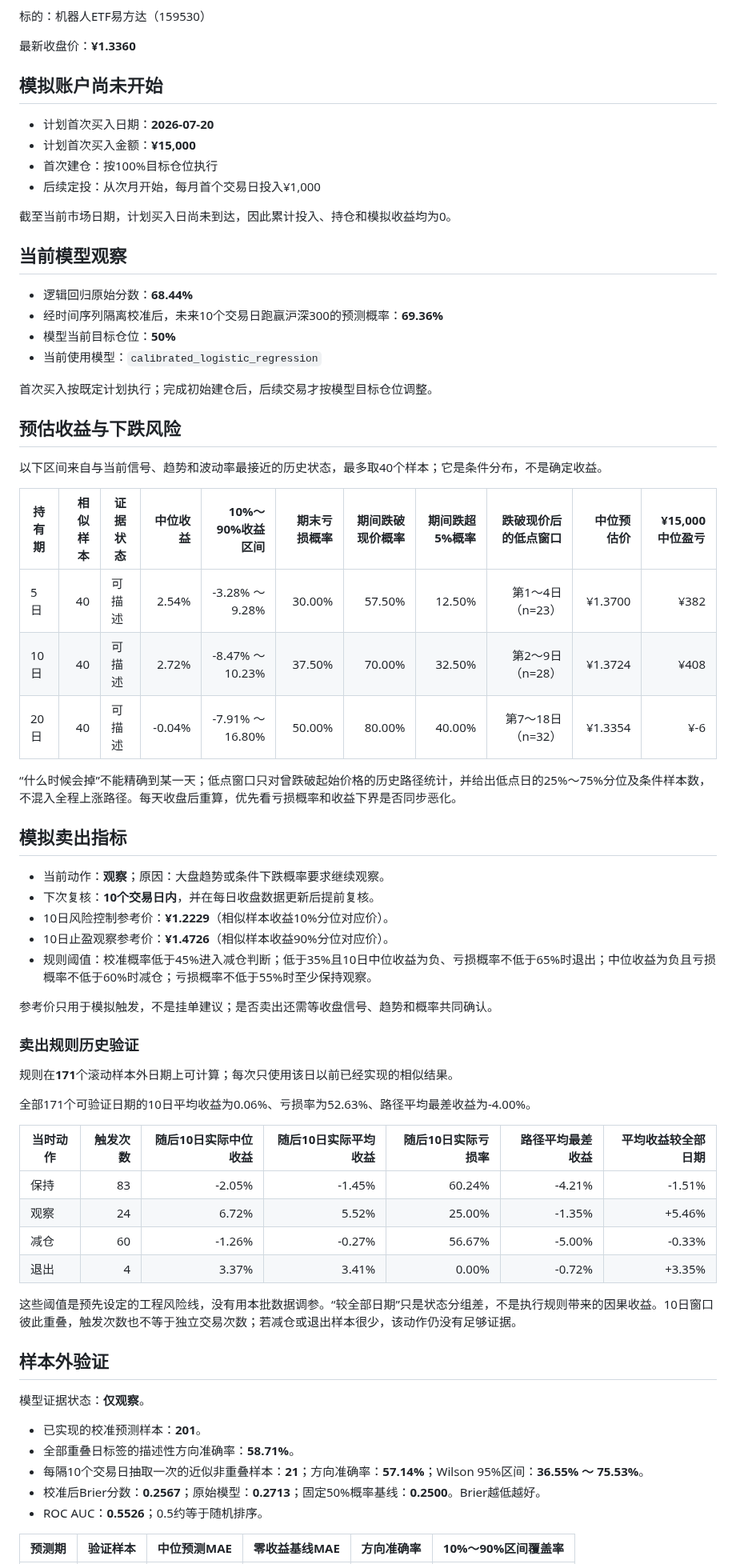
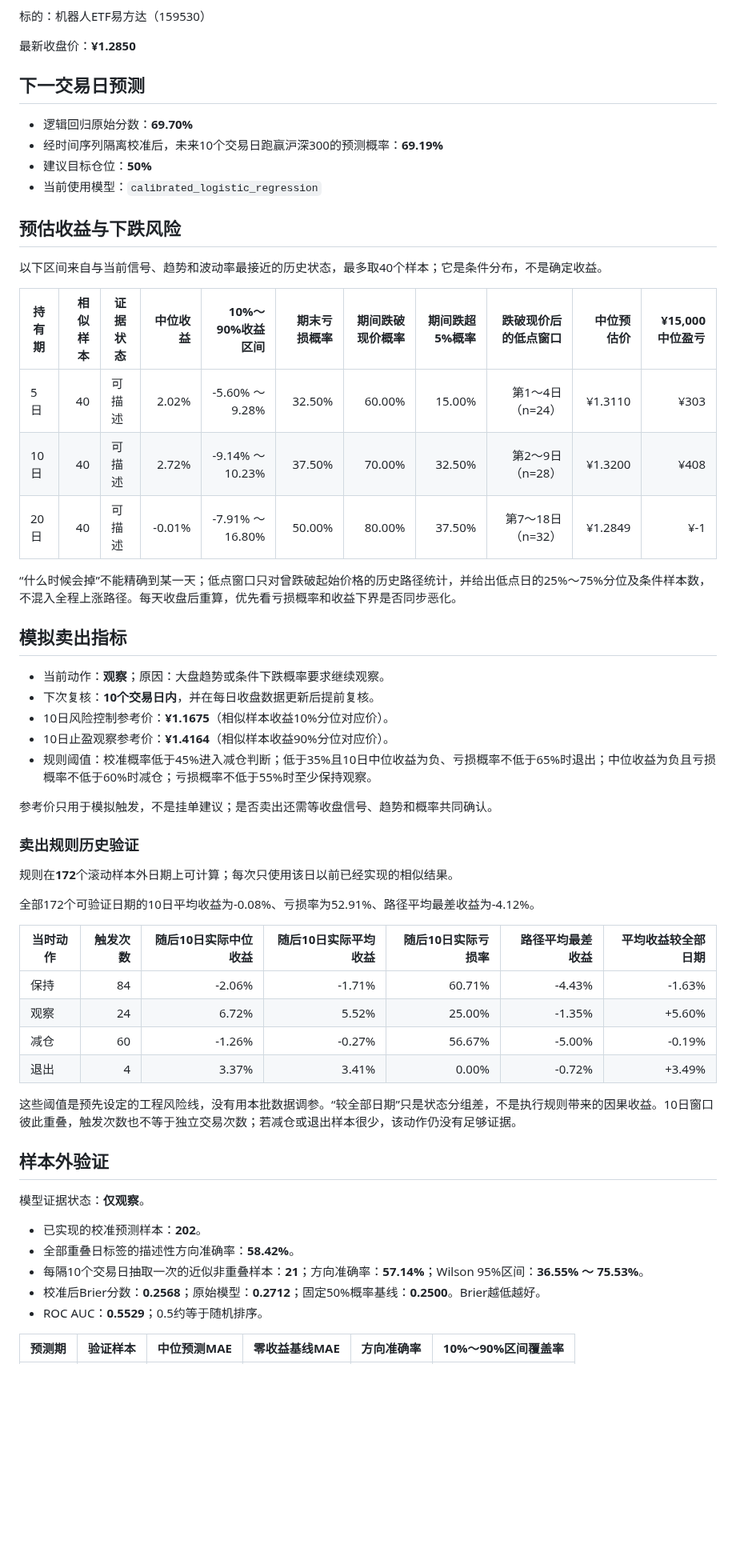
Before and after one commit to GCUeason/robot-quant, a Markdown page: reports/latest.md, the part around one of its changes. Shown at 80% size. Rendered like a GitHub page; blank space fills up the shorter version.

Commit message:
chore: update daily simulation

```diff
--- a/reports/latest.md
+++ b/reports/latest.md
@@ -4,25 +4,14 @@
 
 标的：机器人ETF易方达（159530）
 
-最新收盘价：**¥1.3360**
+最新收盘价：**¥1.2850**
 
-## 模拟账户尚未开始
+## 下一交易日预测
 
-- 计划首次买入日期：**2026-07-20**
-- 计划首次买入金额：**¥15,000**
-- 首次建仓：按100%目标仓位执行
-- 后续定投：从次月开始，每月首个交易日投入¥1,000
-
-截至当前市场日期，计划买入日尚未到达，因此累计投入、持仓和模拟收益均为0。
-
-## 当前模型观察
-
-- 逻辑回归原始分数：**68.44%**
-- 经时间序列隔离校准后，未来10个交易日跑赢沪深300的预测概率：**69.36%**
-- 模型当前目标仓位：**50%**
+- 逻辑回归原始分数：**69.70%**
+- 经时间序列隔离校准后，未来10个交易日跑赢沪深300的预测概率：**69.19%**
+- 建议目标仓位：**50%**
 - 当前使用模型：`calibrated_logistic_regression`
-
-首次买入按既定计划执行；完成初始建仓后，后续交易才按模型目标仓位调整。
 
 ## 预估收益与下跌风险
 
@@ -30,9 +19,9 @@
 
 | 持有期 | 相似样本 | 证据状态 | 中位收益 | 10%～90%收益区间 | 期末亏损概率 | 期间跌破现价概率 | 期间跌超5%概率 | 跌破现价后的低点窗口 | 中位预估价 | ¥15,000中位盈亏 |
 |---|---:|---|---:|---:|---:|---:|---:|---:|---:|---:|
-| 5日 | 40 | 可描述 | 2.54% | -3.28% ～ 9.28% | 30.00% | 57.50% | 12.50% | 第1～4日（n=23） | ¥1.3700 | ¥382 |
-| 10日 | 40 | 可描述 | 2.72% | -8.47% ～ 10.23% | 37.50% | 70.00% | 32.50% | 第2～9日（n=28） | ¥1.3724 | ¥408 |
-| 20日 | 40 | 可描述 | -0.04% | -7.91% ～ 16.80% | 50.00% | 80.00% | 40.00% | 第7～18日（n=32） | ¥1.3354 | ¥-6 |
+| 5日 | 40 | 可描述 | 2.02% | -5.60% ～ 9.28% | 32.50% | 60.00% | 15.00% | 第1～4日（n=24） | ¥1.3110 | ¥303 |
+| 10日 | 40 | 可描述 | 2.72% | -9.14% ～ 10.23% | 37.50% | 70.00% | 32.50% | 第2～9日（n=28） | ¥1.3200 | ¥408 |
+| 20日 | 40 | 可描述 | -0.01% | -7.91% ～ 16.80% | 50.00% | 80.00% | 37.50% | 第7～18日（n=32） | ¥1.2849 | ¥-1 |
 
 “什么时候会掉”不能精确到某一天；低点窗口只对曾跌破起始价格的历史路径统计，并给出低点日的25%～75%分位及条件样本数，不混入全程上涨路径。每天收盘后重算，优先看亏损概率和收益下界是否同步恶化。
 
@@ -40,24 +29,24 @@
 
 - 当前动作：**观察**；原因：大盘趋势或条件下跌概率要求继续观察。
 - 下次复核：**10个交易日内**，并在每日收盘数据更新后提前复核。
-- 10日风险控制参考价：**¥1.2229**（相似样本收益10%分位对应价）。
-- 10日止盈观察参考价：**¥1.4726**（相似样本收益90%分位对应价）。
+- 10日风险控制参考价：**¥1.1675**（相似样本收益10%分位对应价）。
+- 10日止盈观察参考价：**¥1.4164**（相似样本收益90%分位对应价）。
 - 规则阈值：校准概率低于45%进入减仓判断；低于35%且10日中位收益为负、亏损概率不低于65%时退出；中位收益为负且亏损概率不低于60%时减仓；亏损概率不低于55%时至少保持观察。
 
 参考价只用于模拟触发，不是挂单建议；是否卖出还需等收盘信号、趋势和概率共同确认。
 
 ### 卖出规则历史验证
 
-规则在**171**个滚动样本外日期上可计算；每次只使用该日以前已经实现的相似结果。
+规则在**172**个滚动样本外日期上可计算；每次只使用该日以前已经实现的相似结果。
 
-全部171个可验证日期的10日平均收益为0.06%、亏损率为52.63%、路径平均最差收益为-4.00%。
+全部172个可验证日期的10日平均收益为-0.08%、亏损率为52.91%、路径平均最差收益为-4.12%。
 
 | 当时动作 | 触发次数 | 随后10日实际中位收益 | 随后10日实际平均收益 | 随后10日实际亏损率 | 路径平均最差收益 | 平均收益较全部日期 |
 |---|---:|---:|---:|---:|---:|---:|
-| 保持 | 83 | -2.05% | -1.45% | 60.24% | -4.21% | -1.51% |
-| 观察 | 24 | 6.72% | 5.52% | 25.00% | -1.35% | +5.46% |
-| 减仓 | 60 | -1.26% | -0.27% | 56.67% | -5.00% | -0.33% |
-| 退出 | 4 | 3.37% | 3.41% | 0.00% | -0.72% | +3.35% |
+| 保持 | 84 | -2.06% | -1.71% | 60.71% | -4.43% | -1.63% |
+| 观察 | 24 | 6.72% | 5.52% | 25.00% | -1.35% | +5.60% |
+| 减仓 | 60 | -1.26% | -0.27% | 56.67% | -5.00% | -0.19% |
+| 退出 | 4 | 3.37% | 3.41% | 0.00% | -0.72% | +3.49% |
 
 这些阈值是预先设定的工程风险线，没有用本批数据调参。“较全部日期”只是状态分组差，不是执行规则带来的因果收益。10日窗口彼此重叠，触发次数也不等于独立交易次数；若减仓或退出样本很少，该动作仍没有足够证据。
 
@@ -65,11 +54,11 @@
 
 模型证据状态：**仅观察**。
 
-- 已实现的校准预测样本：**201**。
-- 全部重叠日标签的描述性方向准确率：**58.71%**。
+- 已实现的校准预测样本：**202**。
+- 全部重叠日标签的描述性方向准确率：**58.42%**。
 - 每隔10个交易日抽取一次的近似非重叠样本：**21**；方向准确率：**57.14%**；Wilson 95%区间：**36.55% ～ 75.53%**。
-- 校准后Brier分数：**0.2567**；原始模型：**0.2713**；固定50%概率基线：**0.2500**。Brier越低越好。
-- ROC AUC：**0.5526**；0.5约等于随机排序。
+- 校准后Brier分数：**0.2568**；原始模型：**0.2712**；固定50%概率基线：**0.2500**。Brier越低越好。
+- ROC AUC：**0.5529**；0.5约等于随机排序。
 
 | 预测期 | 验证样本 | 中位预测MAE | 零收益基线MAE | 方向准确率 | 10%～90%区间覆盖率 |
 |---|---:|---:|---:|---:|---:|
```
Also changed, not shown: other parts of reports/latest.md (+22 -6 lines), reports/performance.png, 2 other files.
